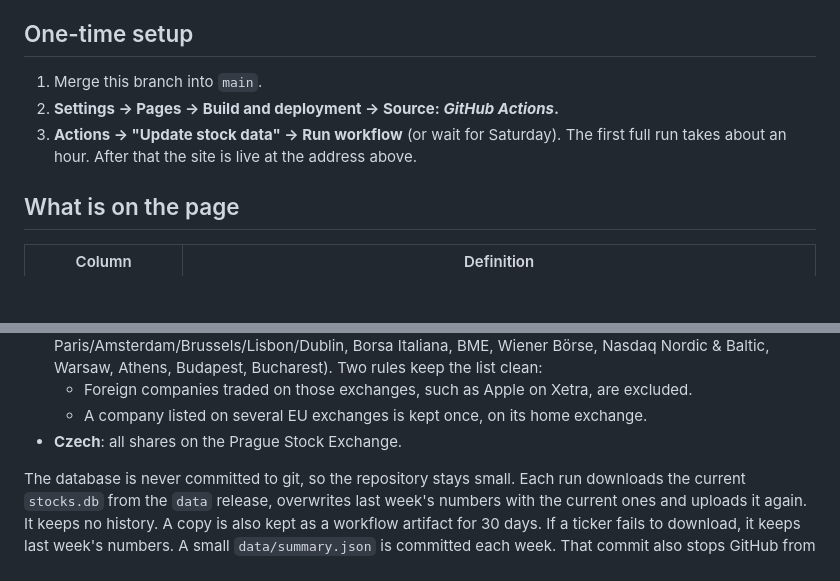
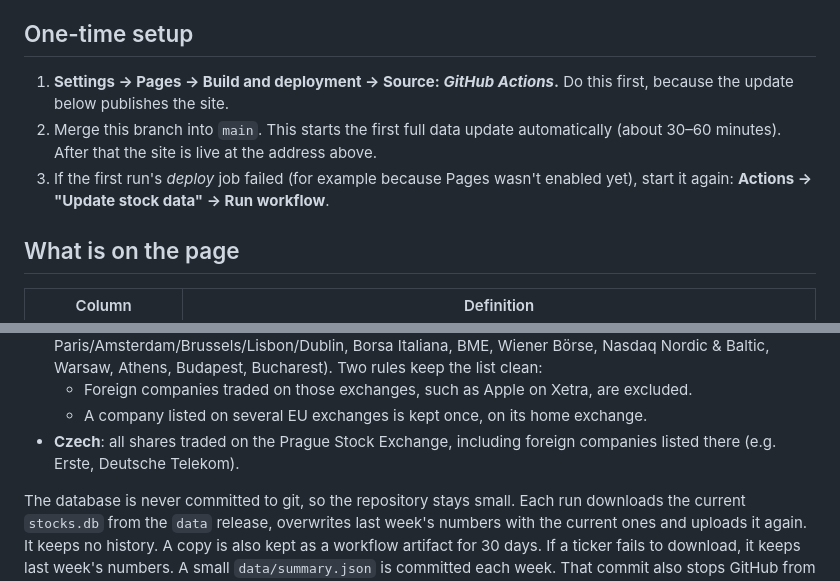
Before and after one commit to web-tools-online/good-stocks, a Markdown page: README.md, 2 parts joined by grey strips. GitHub-like rendering; blank space fills up the shorter version.

Commit message:
README: enable Pages before merging; describe Prague coverage
Co-Authored-By: Claude Opus 5.5 <noreply@anthropic.com>
Claude-Session: https://claude.ai/code/session_01HrUJ29HgN56TyeXt9heN9p

```diff
--- a/README.md
+++ b/README.md
@@ -9,9 +9,9 @@ It shows the metrics from the HelloStocks screener (revenue and earnings growth,
 
 ## One-time setup
 
-1. Merge this branch into `main`.
-2. **Settings → Pages → Build and deployment → Source: _GitHub Actions_.**
-3. **Actions → "Update stock data" → Run workflow** (or wait for Saturday). The first full run takes about an hour. After that the site is live at the address above.
+1. **Settings → Pages → Build and deployment → Source: _GitHub Actions_.** Do this first, because the update below publishes the site.
+2. Merge this branch into `main`. This starts the first full data update automatically (about 30–60 minutes). After that the site is live at the address above.
+3. If the first run's *deploy* job failed (for example because Pages wasn't enabled yet), start it again: **Actions → "Update stock data" → Run workflow**.
 
 ## What is on the page
 
@@ -51,7 +51,7 @@ Saturday 04:23 UTC  ──►  universe ──► fetch × 12 shards (parallel)
 * **EU**: equities on the main exchange of each EU member state covered by Yahoo Finance (Xetra, Euronext Paris/Amsterdam/Brussels/Lisbon/Dublin, Borsa Italiana, BME, Wiener Börse, Nasdaq Nordic & Baltic, Warsaw, Athens, Budapest, Bucharest). Two rules keep the list clean:
   * Foreign companies traded on those exchanges, such as Apple on Xetra, are excluded.
   * A company listed on several EU exchanges is kept once, on its home exchange.
-* **Czech**: all shares on the Prague Stock Exchange.
+* **Czech**: all shares traded on the Prague Stock Exchange, including foreign companies listed there (e.g. Erste, Deutsche Telekom).
 
 The database is never committed to git, so the repository stays small. Each run downloads the current `stocks.db` from the `data` release, overwrites last week's numbers with the current ones and uploads it again. It keeps no history. A copy is also kept as a workflow artifact for 30 days. If a ticker fails to download, it keeps last week's numbers. A small `data/summary.json` is committed each week. That commit also stops GitHub from pausing the schedule, which it does after 60 days without repository activity.
 
```
